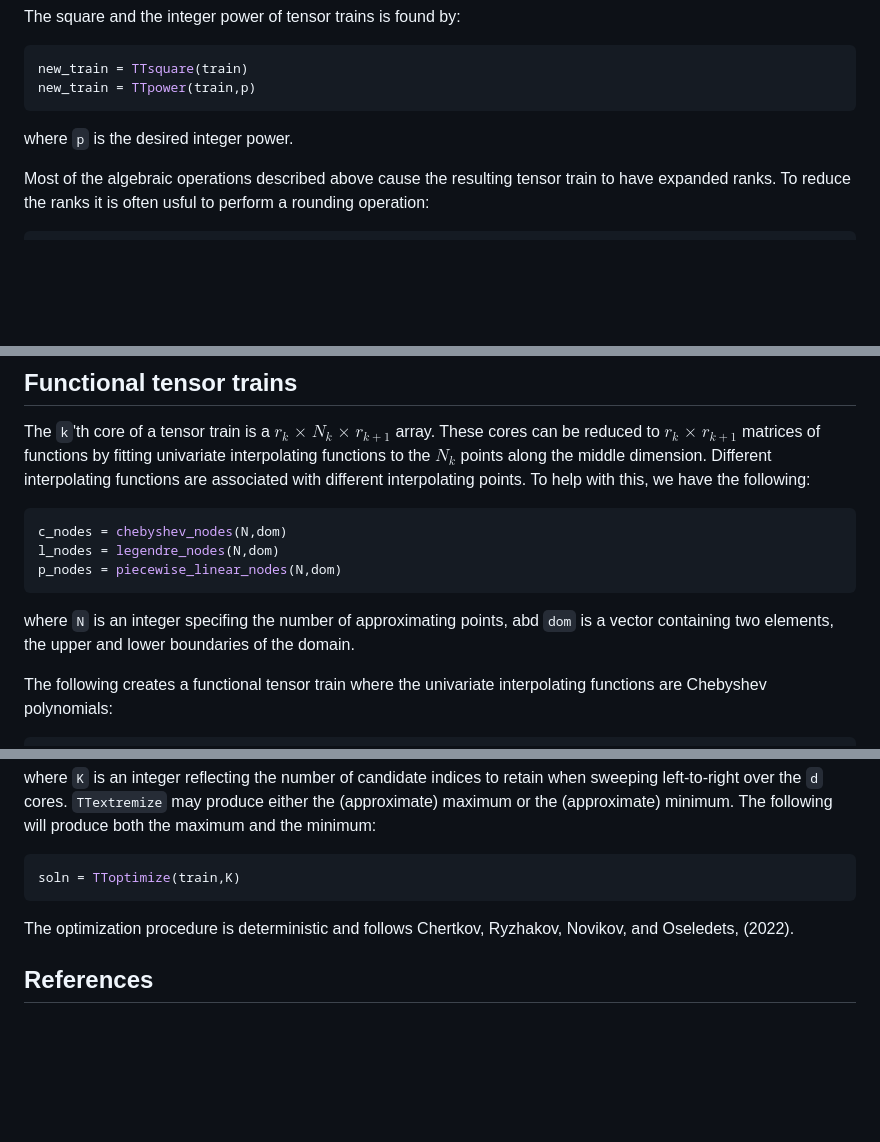
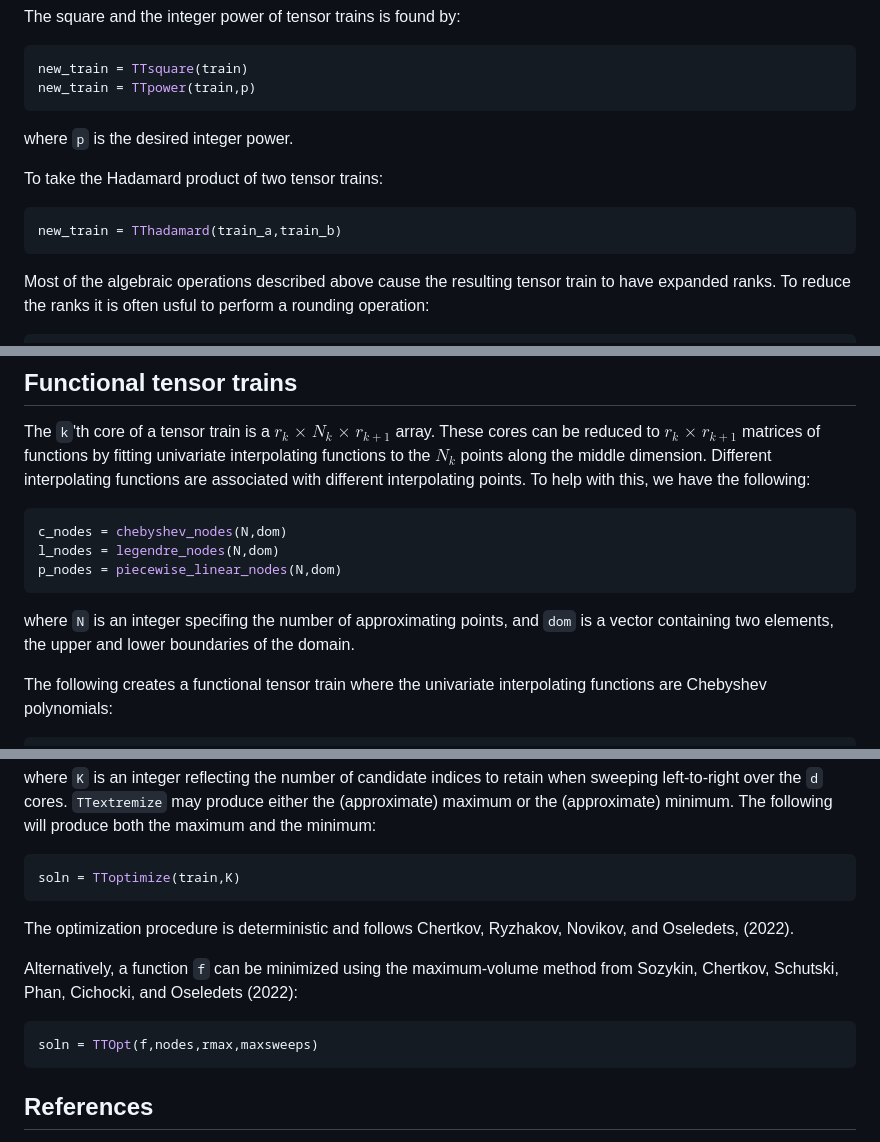
Before and after one commit to RJDennis/TensorTrainTools.jl, a Markdown page: README.md, 3 parts joined by grey strips. GitHub-like rendering; blank space fills up the shorter version.

````diff
--- a/README.md
+++ b/README.md
@@ -73,6 +73,11 @@ new_train = TTpower(train,p)
 ```
 where `p` is the desired integer power.
 
+To take the Hadamard product of two tensor trains:
+```julia
+new_train = TThadamard(train_a,train_b)
+```
+
 Most of the algebraic operations described above cause the resulting tensor train to have expanded ranks.  To reduce the ranks it is often usful to perform a rounding operation:
 ```julia
 new_train = TTrounding(train,tol)
@@ -123,7 +128,7 @@ c_nodes = chebyshev_nodes(N,dom)
 l_nodes = legendre_nodes(N,dom)
 p_nodes = piecewise_linear_nodes(N,dom)
 ```
-where `N` is an integer specifing the number of approximating points, abd `dom` is a vector containing two elements, the upper and lower boundaries of the domain.
+where `N` is an integer specifing the number of approximating points, and `dom` is a vector containing two elements, the upper and lower boundaries of the domain.
 
 The following creates a functional tensor train where the univariate interpolating functions are Chebyshev polynomials:
 ```julia
@@ -176,6 +181,11 @@ soln = TToptimize(train,K)
 
 The optimization procedure is deterministic and follows Chertkov, Ryzhakov, Novikov, and Oseledets, (2022).
 
+Alternatively, a function `f` can be minimized using the maximum-volume method from Sozykin, Chertkov, Schutski, Phan, Cichocki, and Oseledets (2022):
+```julia
+soln = TTOpt(f,nodes,rmax,maxsweeps)
+```
+
 ## References
 
 Bigoni, D., Engsig-Karup, A., and Y. Marzouk, (2016), "Spectral tensor-train decomposition," *SIAM Journal on Scientific Computing*, 38, 4, pp. A2405--A2439.
````
Also changed, not shown: other parts of README.md (+2 -0 lines).
